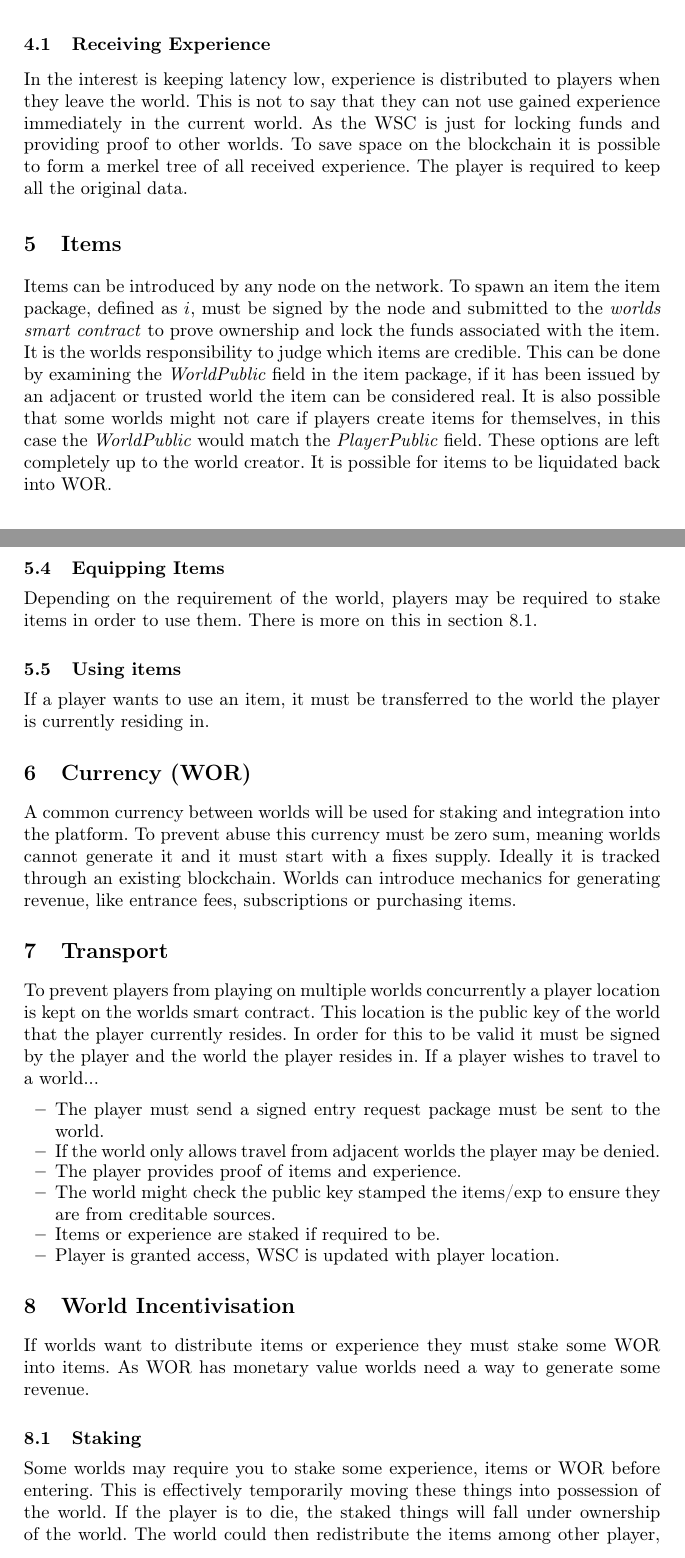
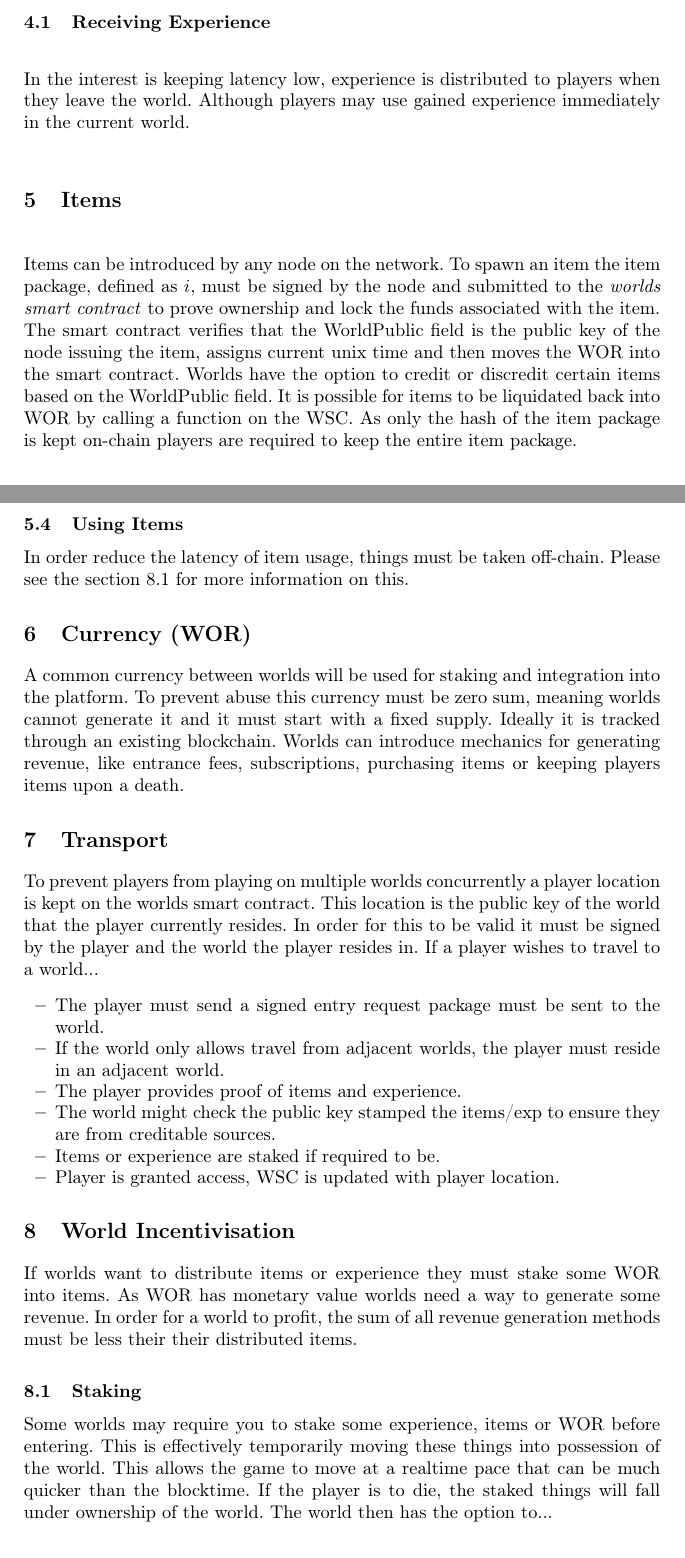
Before and after one commit to o7-machinehum/Worlds, a LaTeX paper (paper/whitepaper.tex): two parts of pages 3 and 5 of 6 before the commit and two parts of pages 3 and 5 of 7 after it, joined at a grey line, cut so that both start at the same text. Compiled offline with pdfLaTeX.

Commit message:
Wifi commit ;)

```diff
--- a/paper/whitepaper.tex
+++ b/paper/whitepaper.tex
@@ -147,11 +145,12 @@ Stake = 0.1WOR
 \end{figure}
 
 \subsection{Receiving Experience}
-In the interest is keeping latency low, experience is distributed to players when they leave the world. This is not to say that they can not use gained experience immediately in the current world. As the WSC is just for locking funds and providing proof to other worlds. To save space on the blockchain it is possible to form a merkel tree of all received experience. The player is required to keep all the original data.
+In the interest is keeping latency low, experience is distributed to players when they leave the world. Although players may use gained experience immediately in the current world.
+% To save space on the blockchain it is possible to form a merkel tree of all received experience. The player is required to keep all the original data. - ?
 
 \section{Items}
 \label{items}
-Items can be introduced by any node on the network. To spawn an item the item package, defined as $i$, must be signed by the node and submitted to the \textit{worlds smart contract} to prove ownership and lock the funds associated with the item. It is the worlds responsibility to judge which items are credible. This can be done by examining the \textit{WorldPublic} field in the item package, if it has been issued by an adjacent or trusted world the item can be considered real. It is also possible that some worlds might not care if players create items for themselves, in this case the \textit{WorldPublic} would match the \textit{PlayerPublic} field. These options are left completely up to the world creator. It is possible for items to be liquidated back into WOR.
+Items can be introduced by any node on the network. To spawn an item the item package, defined as $i$, must be signed by the node and submitted to the \textit{worlds smart contract} to prove ownership and lock the funds associated with the item. The smart contract verifies that the WorldPublic field is the public key of the node issuing the item, assigns current unix time and then moves the WOR into the smart contract. Worlds have the option to credit or discredit certain items based on the WorldPublic field.  It is possible for items to be liquidated back into WOR by calling a function on the WSC. As only the hash of the item package is kept on-chain players are required to keep the entire item package.
 
 \begin{figure}[H]
 \centering
@@ -190,23 +188,19 @@ Stake = sum(ParentItemStake)
 \end{lstlisting}
 \end{figure}
 
-\subsection{Equipping Items}
-Depending on the requirement of the world, players may be required to stake items in order to use them. There is more on this in section \ref{Staking}.
-
-\subsection{Using items}
-If a player wants to use an item, it must be transferred to the world the player is currently residing in.
-
+\subsection{Using Items}
+In order reduce the latency of item usage, things must be taken off-chain. Please see the section \ref{Staking} for more information on this.
 
 \section{Currency (WOR)}
 \label{money}
-A common currency between worlds will be used for staking and integration into the platform. To prevent abuse this currency must be zero sum, meaning worlds cannot generate it and it must start with a fixes supply. Ideally it is tracked through an existing blockchain. Worlds can introduce mechanics for generating revenue, like entrance fees, subscriptions or purchasing items.
+A common currency between worlds will be used for staking and integration into the platform. To prevent abuse this currency must be zero sum, meaning worlds cannot generate it and it must start with a fixed supply. Ideally it is tracked through an existing blockchain. Worlds can introduce mechanics for generating revenue, like entrance fees, subscriptions, purchasing items or keeping players items upon a death.
 
 \section{Transport}
 To prevent players from playing on multiple worlds concurrently a player location is kept on the worlds smart contract. This location is the public key of the world that the player currently resides. In order for this to be valid it must be signed by the player and the world the player resides in. If a player wishes to travel to a world...
 
 \begin{itemize}
 \item{The player must send a signed entry request package must be sent to the world.}
-\item{If the world only allows travel from adjacent worlds the player may be denied.}
+\item{If the world only allows travel from adjacent worlds, the player must reside in an adjacent world.}
 \item{The player provides proof of items and experience.}
 \item{The world might check the public key stamped the items/exp to ensure they are from creditable sources.}
 \item{Items or experience are staked if required to be.}
@@ -214,8 +208,8 @@ To prevent players from playing on multiple worlds concurrently a player locatio
 \end{itemize}
 
 \section{World Incentivisation}
-If worlds want to distribute items or experience they must stake some WOR into items. As WOR has monetary value worlds need a way to generate some revenue.
+If worlds want to distribute items or experience they must stake some WOR into items. As WOR has monetary value worlds need a way to generate some revenue. In order for a world to profit, the sum of all revenue generation methods must be less their their distributed items.
 
 \subsection{Staking}
 \label{Staking}
-Some worlds may require you to stake some experience, items or WOR before entering. This is effectively temporarily moving these things into possession of the world. If the player is to die, the staked things will fall under ownership of the world. The world could then redistribute the items among other player, liquidate the items for WOR or a hybrid of the two.
+Some worlds may require you to stake some experience, items or WOR before entering. This is effectively temporarily moving these things into possession of the world. This allows the game to move at a realtime pace that can be much quicker than the blocktime. If the player is to die, the staked things will fall under ownership of the world. The world then has the option to...
```
Also changed, not shown: paper/whitepaper.pdf, paper/whitepaper.tex (31 more changed lines), 2 other files.
